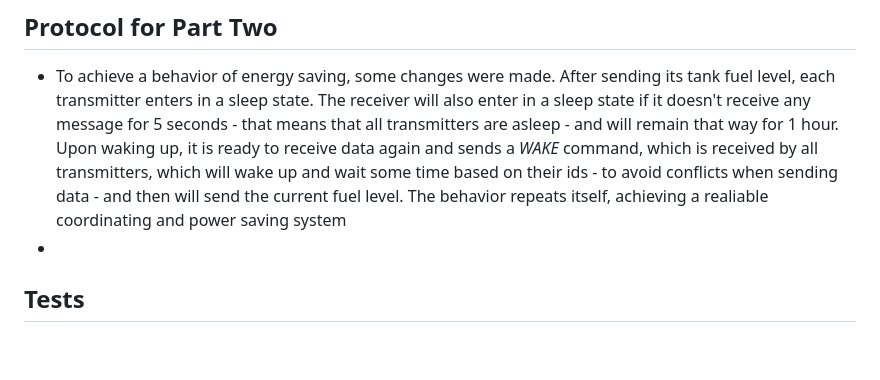
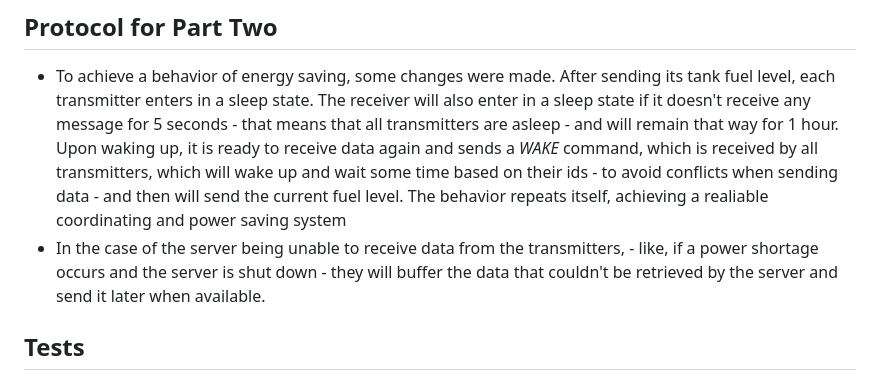
Before and after one commit to Mathweuzz/Projeto-Final-TR2, a Markdown page: README.md, the part around the change. GitHub-like rendering; blank space fills up the shorter version.

```diff
--- a/README.md
+++ b/README.md
@@ -63,7 +63,7 @@ The image above show the complete diagram for both arduinos.
 
 ## Protocol for Part Two
 - To achieve a behavior of energy saving, some changes were made. After sending its tank fuel level, each transmitter enters in a sleep state. The receiver will also enter in a sleep state if it doesn't receive any message for 5 seconds - that means that all transmitters are asleep - and will remain that way for 1 hour. Upon waking up, it is ready to receive data again and sends a _WAKE_ command, which is received by all transmitters, which will wake up and wait some time based on their ids - to avoid conflicts when sending data - and then will send the current fuel level. The behavior repeats itself, achieving a realiable coordinating and power saving system
--
+- In the case of the server being unable to receive data from the transmitters, - like, if a power shortage occurs and the server is shut down - they will buffer the data that couldn't be retrieved by the server and send it later when available.
 ## Tests
 Manual tests were made to make sure that it would work on a real scenario.
 Transmitter and receiver were more than 100 meter distant from one another
```
